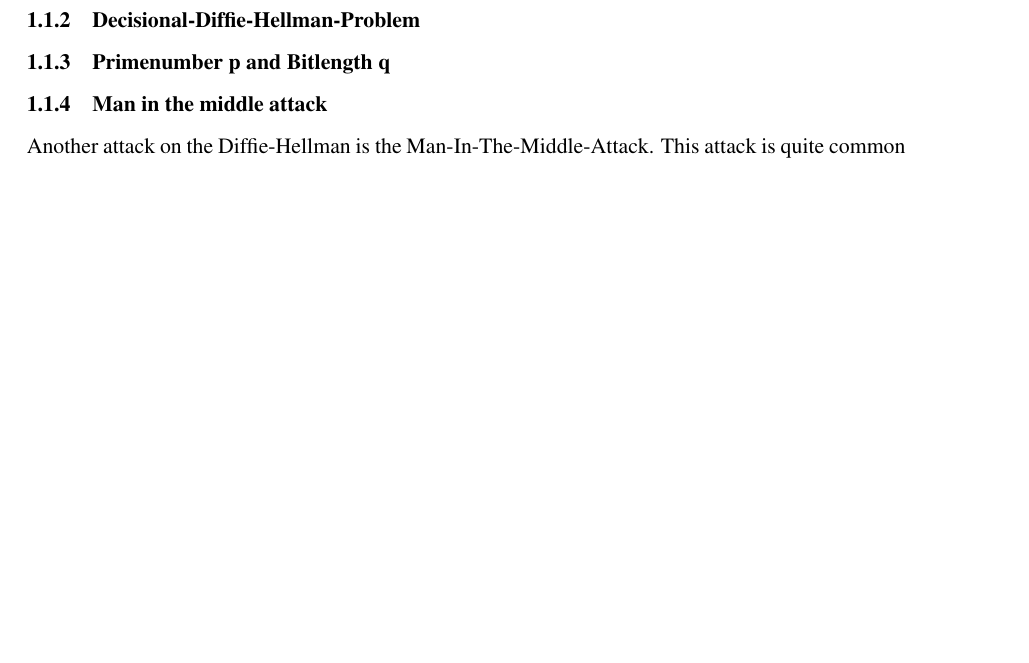
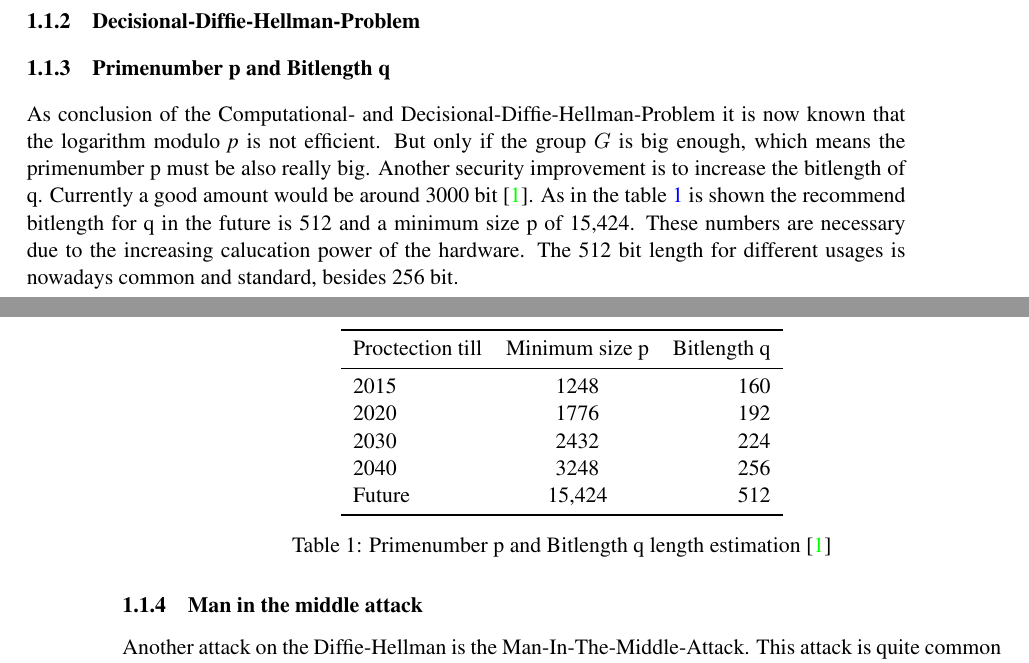
Before and after one commit to D4ykoo/Crypto-Paper, a LaTeX document (main.tex, which reads sections/dh_security.tex): part of page 1 of 2 before the commit and two parts of pages 1 and 2 of 3 after it, the two joined at a grey line, cut so that both start at the same text, the shorter picture padded with empty space. Compiled offline with pdfLaTeX.

Commit message:
Section: Primenumber

```diff
--- a/sections/dh_security.tex
+++ b/sections/dh_security.tex
@@ -20,6 +20,23 @@ $\rightarrow A \equiv a \mod{n} \iff A \equiv g a \mod{n}$\\
 \subsubsection{Decisional-Diffie-Hellman-Problem}
 
 \subsubsection{Primenumber p and Bitlength q}
+As conclusion of the Computational- and Decisional-Diffie-Hellman-Problem it is now known that the logarithm modulo \textit{p} is not efficient. But only if the group $G$ is big enough, which means the primenumber p must be also really big. Another security improvement is to increase the bitlength of q. Currently a good amount would be around 3000 bit \cite{kryptographie.2016}. As in the table \ref{tab:pp} is shown the recommend bitlength for q in the future is 512 and a minimum size p of 15,424. These numbers are necessary due to the increasing calucation power of the hardware. The 512 bit length for different usages is nowadays common and standard, besides 256 bit.
+\begin{table}[ht]
+	\centering
+	\begin{tabular}{lcr}
+		\toprule
+		Proctection till  & Minimum size p & Bitlength q\\
+		\midrule
+		2015 & 1248 & 160\\
+		2020 & 1776 & 192\\
+		2030 & 2432 & 224\\
+		2040 & 3248 & 256\\
+		Future & 15,424 & 512 \\
+		\bottomrule
+	\end{tabular}
+	\caption{Primenumber p and Bitlength q length estimation \cite{kryptographie.2016}}
+	\label{tab:pp}
+\end{table}
 
 \subsubsection{Man in the middle attack}
 Another attack on the Diffie-Hellman is the Man-In-The-Middle-Attack. This attack is quite common and can be used in a lot of situaitons. The attack infiltrates the communication between two instances Alice (A) and Bob (B). This makes it possible to influence the communication in a bad way. The attacker Mallory (M), the instance between A and B can spoofe and simulate towards A to be B and the other way round (see figure \ref{fig:mitm}).\\
```
Also changed, not shown: main.pdf.
